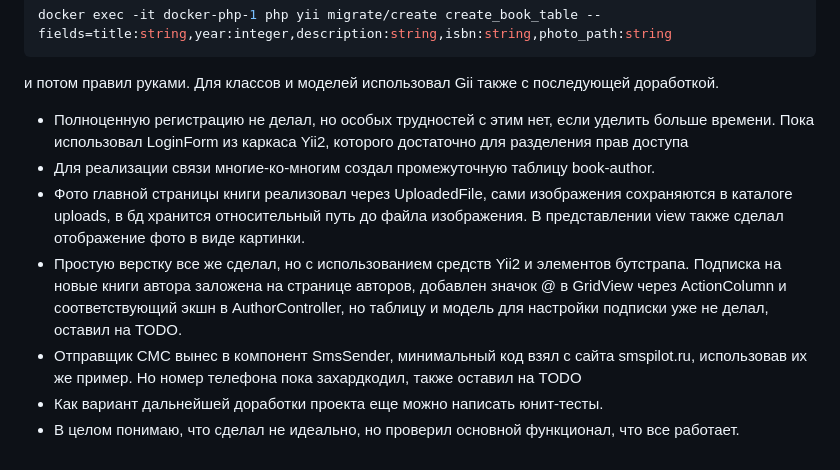
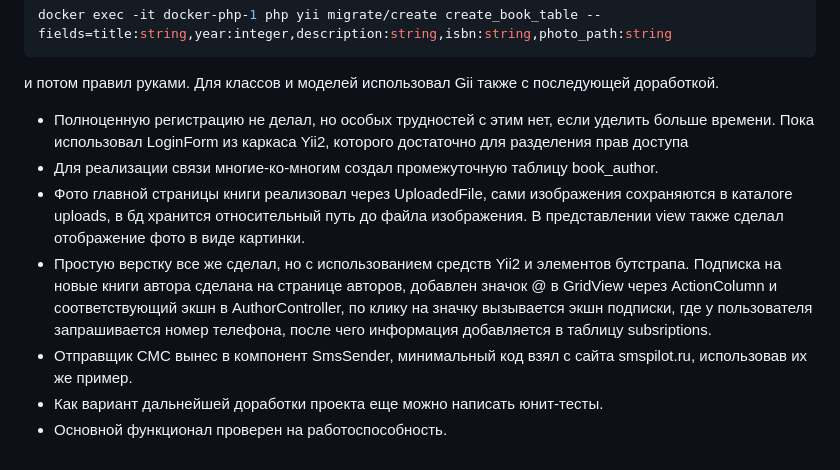
Before and after one commit to explanacion/libcatalog, a Markdown page: README.md, the part around the change. Drawn GitHub-style.

```diff
--- a/README.md
+++ b/README.md
@@ -23,9 +23,9 @@ docker exec -it docker-php-1 php yii migrate/create create_book_table --fields=t
 и потом правил руками. Для классов и моделей использовал Gii также с последующей доработкой.
 
 - Полноценную регистрацию не делал, но особых трудностей с этим нет, если уделить больше времени. Пока использовал LoginForm из каркаса Yii2, которого достаточно для разделения прав доступа
-- Для реализации связи многие-ко-многим создал промежуточную таблицу book-author.
+- Для реализации связи многие-ко-многим создал промежуточную таблицу book_author.
 - Фото главной страницы книги реализовал через UploadedFile, сами изображения сохраняются в каталоге uploads, в бд хранится относительный путь до файла изображения. В представлении view также сделал отображение фото в виде картинки.
-- Простую верстку все же сделал, но с использованием средств Yii2 и элементов бутстрапа. Подписка на новые книги автора заложена на странице авторов, добавлен значок @ в GridView через ActionColumn и соответствующий экшн в AuthorController, но таблицу и модель для настройки подписки уже не делал, оставил на TODO.
-- Отправщик СМС вынес в компонент SmsSender, минимальный код взял с сайта smspilot.ru, использовав их же пример. Но номер телефона пока захардкодил, также оставил на TODO
+- Простую верстку все же сделал, но с использованием средств Yii2 и элементов бутстрапа. Подписка на новые книги автора сделана на странице авторов, добавлен значок @ в GridView через ActionColumn и соответствующий экшн в AuthorController, по клику на значку вызывается экшн подписки, где у пользователя запрашивается номер телефона, после чего информация добавляется в таблицу subsriptions.
+- Отправщик СМС вынес в компонент SmsSender, минимальный код взял с сайта smspilot.ru, использовав их же пример.
 - Как вариант дальнейшей доработки проекта еще можно написать юнит-тесты.
-- В целом понимаю, что сделал не идеально, но проверил основной функционал, что все работает.
+- Основной функционал проверен на работоспособность.
```
